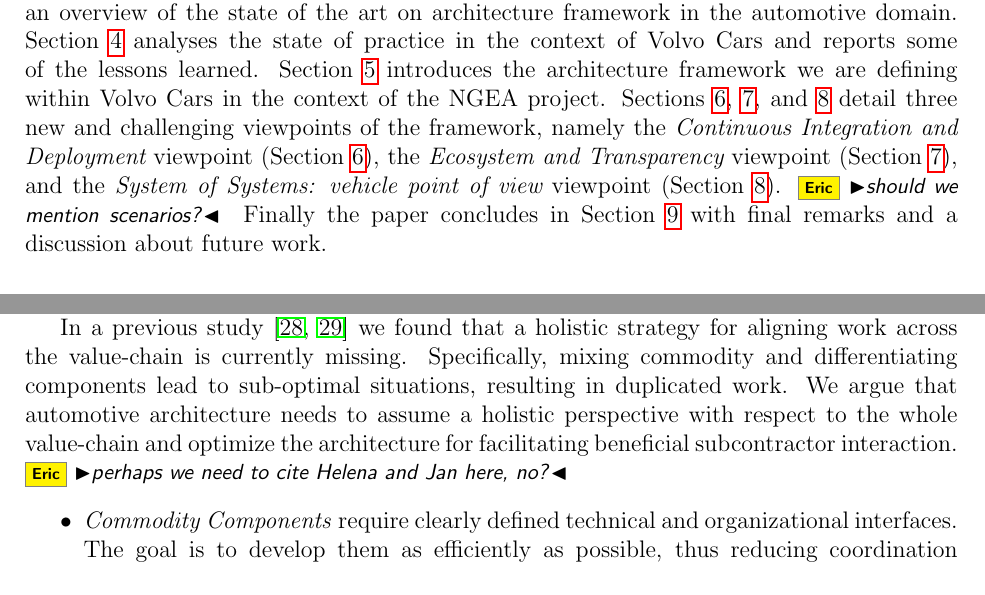
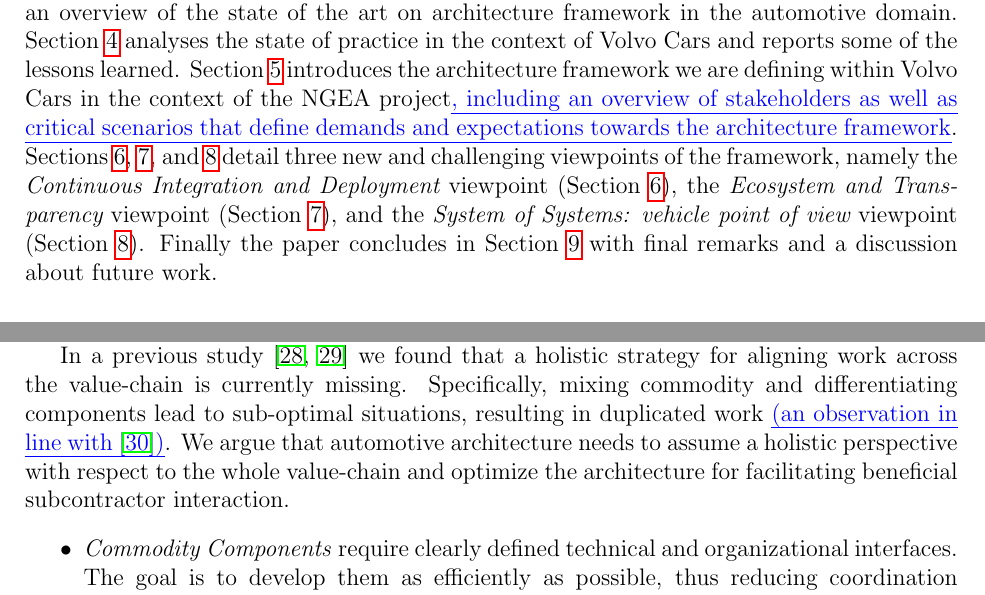
Before and after one commit to PatrizioPelliccione/WasaJournal, a LaTeX paper (main.tex, which reads LessonsLearned.tex): two parts of pages 3 and 11 of 34, joined at a grey line, cut so that both start at the same text. Compiled offline with pdfLaTeX.

Commit message:
added Helena and Jan's reference

```diff
--- a/LessonsLearned.tex
+++ b/LessonsLearned.tex
@@ -360,8 +360,8 @@ Another interesting finding is that the architecture is not clearly considering
 %Through seven semi-structured interviews, we found that a clear,
 In a previous study~\cite{Soltani2015,Soltani2015a}
 we found that a holistic strategy for aligning work across the value-chain is currently missing.
-Specifically, mixing commodity and differentiating components lead to sub-optimal situations, resulting in duplicated work.
-We argue that automotive architecture needs to assume a holistic perspective with respect to the whole value-chain and optimize the architecture for facilitating beneficial subcontractor interaction. \eric{perhaps we need to cite Helena and Jan here, no?}
+Specifically, mixing commodity and differentiating components lead to sub-optimal situations, resulting in duplicated work \ins{(an observation in line with \cite{OB2015})}.
+We argue that automotive architecture needs to assume a holistic perspective with respect to the whole value-chain and optimize the architecture for facilitating beneficial subcontractor interaction. %\eric{perhaps we need to cite Helena and Jan here, no?}
 \begin{itemize}
 \item \textit{Commodity Components} require clearly defined technical and organizational interfaces.
 The goal is to develop them as efficiently as possible, thus reducing coordination overhead.
--- a/main.tex
+++ b/main.tex
@@ -319,7 +319,9 @@ documented, analysed, and realized.
 %In this paper we report about the identification of the main viewpoints we identified so far and in which we are focusing our effort.
 
 The paper is organized as follows. Section~\ref{sec:AAF} introduces the concept of architecture framework and explain a template to document architecture frameworks. Section~\ref{sec:automotiveAF} gives an overview of
- the state of the art on architecture framework in the automotive domain. Section~\ref{sec:lessonsLearned} analyses the state of practice in the context of Volvo Cars and reports some of the lessons learned. Section~\ref{sec:VCGAF} introduces the architecture framework we are defining within Volvo Cars in the context of the NGEA project. Sections~\ref{sec:CID_VP}, \ref{sec:ET_VP}, and~\ref{sec:SoSVP} detail three new and challenging viewpoints of the framework, namely the {\em Continuous Integration and Deployment} viewpoint (Section~\ref{sec:CID_VP}), the {\em Ecosystem and Transparency} viewpoint (Section~\ref{sec:ET_VP}), and the {\em System of Systems: vehicle point of view} viewpoint (Section~\ref{sec:SoSVP}).\eric{should we mention scenarios?}
+ the state of the art on architecture framework in the automotive domain. Section~\ref{sec:lessonsLearned} analyses the state of practice in the context of Volvo Cars and reports some of the lessons learned.
+ Section~\ref{sec:VCGAF} introduces the architecture framework we are defining within Volvo Cars in the context of the NGEA project\ins{, including an overview of stakeholders as well as critical scenarios that define demands and expectations towards the architecture framework}. %\eric{should we mention scenarios?}
+ Sections~\ref{sec:CID_VP}, \ref{sec:ET_VP}, and~\ref{sec:SoSVP} detail three new and challenging viewpoints of the framework, namely the {\em Continuous Integration and Deployment} viewpoint (Section~\ref{sec:CID_VP}), the {\em Ecosystem and Transparency} viewpoint (Section~\ref{sec:ET_VP}), and the {\em System of Systems: vehicle point of view} viewpoint (Section~\ref{sec:SoSVP}).
  %
 Finally the paper concludes in Section~\ref{sec:conclusion} with final remarks and a discussion about future work.
 
```
Also changed, not shown: biblio.bib (+8 -0 lines), LessonsLearned.tex (6 more changed lines).
